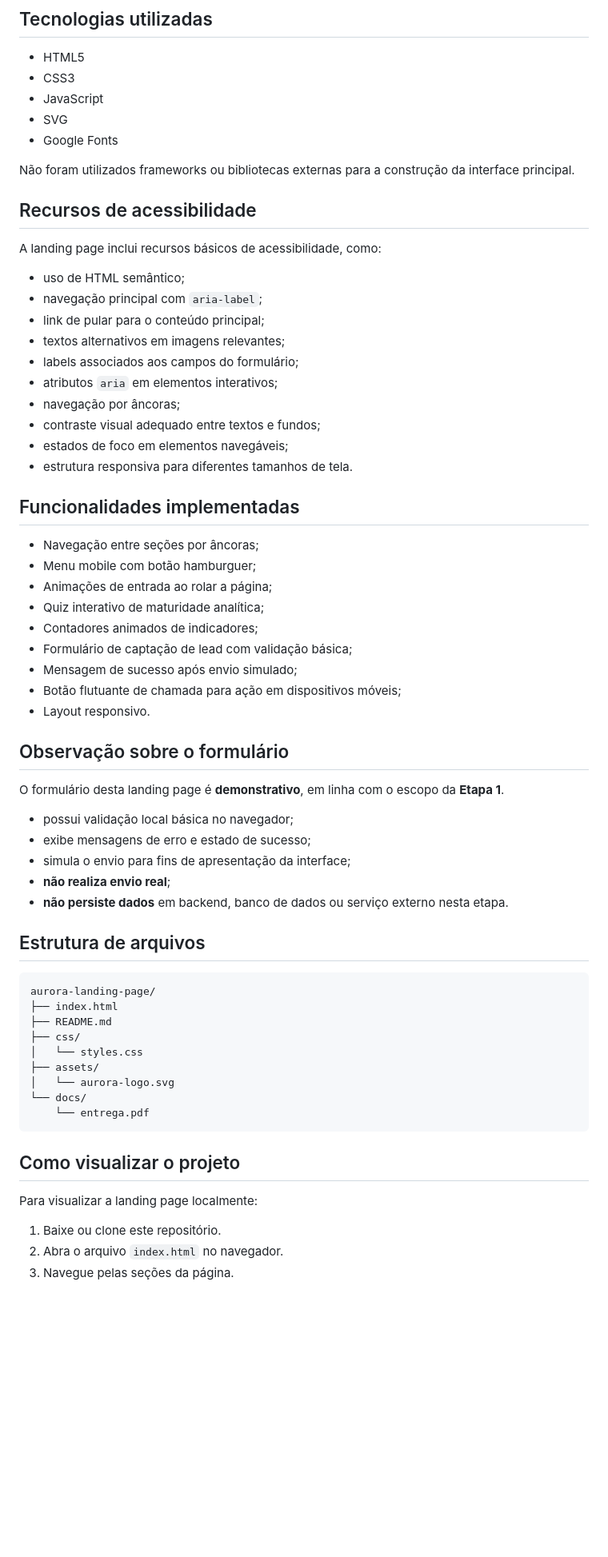
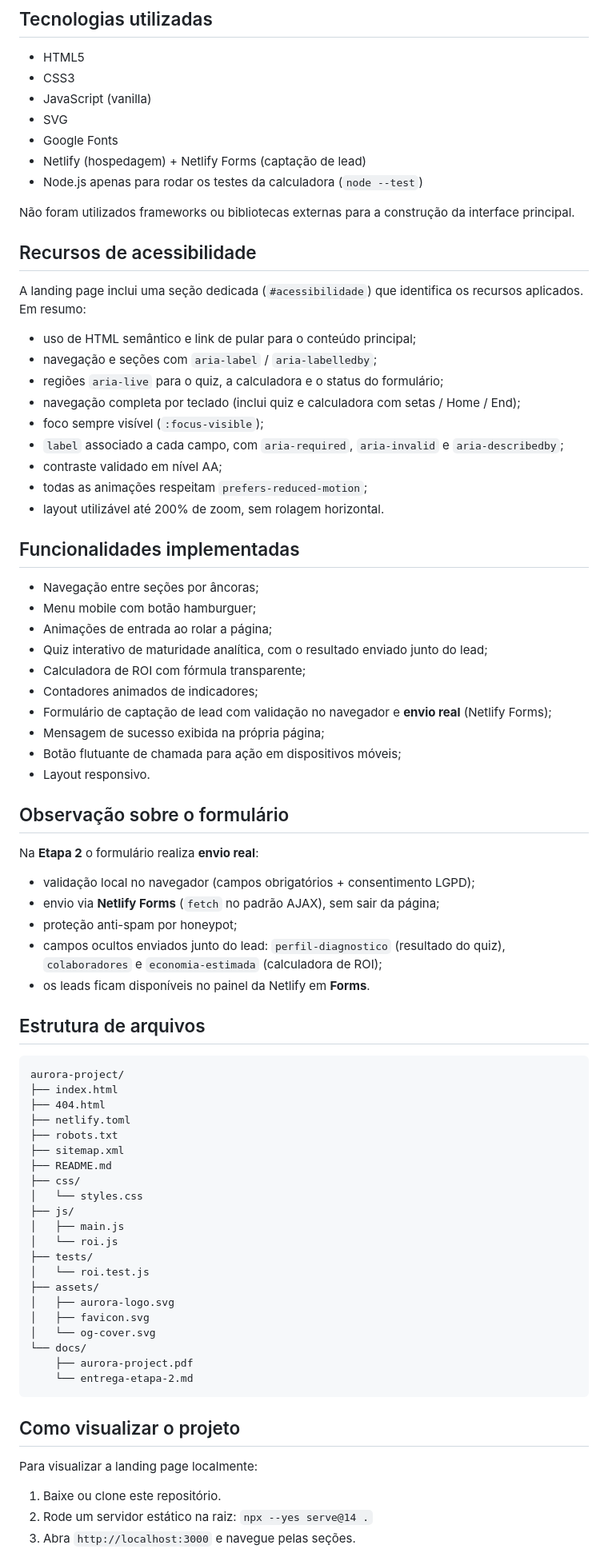
Before and after one commit to defxico/aurora-project, a Markdown page: README.md, the part around one of its changes. Shown at 80% size. Rendered like a GitHub page; blank space fills up the shorter version.

Commit message:
Adiciona dossie da Etapa 2 e atualiza o README

````diff
--- a/README.md
+++ b/README.md
@@ -95,61 +111,77 @@ Foram utilizadas fontes do Google Fonts:
 
 - HTML5
 - CSS3
-- JavaScript
+- JavaScript (vanilla)
 - SVG
 - Google Fonts
+- Netlify (hospedagem) + Netlify Forms (captação de lead)
+- Node.js apenas para rodar os testes da calculadora (`node --test`)
 
 Não foram utilizados frameworks ou bibliotecas externas para a construção da interface principal.
 
 ## Recursos de acessibilidade
 
-A landing page inclui recursos básicos de acessibilidade, como:
+A landing page inclui uma seção dedicada (`#acessibilidade`) que identifica os recursos
+aplicados. Em resumo:
 
-- uso de HTML semântico;
-- navegação principal com `aria-label`;
-- link de pular para o conteúdo principal;
-- textos alternativos em imagens relevantes;
-- labels associados aos campos do formulário;
-- atributos `aria` em elementos interativos;
-- navegação por âncoras;
-- contraste visual adequado entre textos e fundos;
-- estados de foco em elementos navegáveis;
-- estrutura responsiva para diferentes tamanhos de tela.
+- uso de HTML semântico e link de pular para o conteúdo principal;
+- navegação e seções com `aria-label` / `aria-labelledby`;
+- regiões `aria-live` para o quiz, a calculadora e o status do formulário;
+- navegação completa por teclado (inclui quiz e calculadora com setas / Home / End);
+- foco sempre visível (`:focus-visible`);
+- `label` associado a cada campo, com `aria-required`, `aria-invalid` e `aria-describedby`;
+- contraste validado em nível AA;
+- todas as animações respeitam `prefers-reduced-motion`;
+- layout utilizável até 200% de zoom, sem rolagem horizontal.
 
 ## Funcionalidades implementadas
 
 - Navegação entre seções por âncoras;
 - Menu mobile com botão hamburguer;
 - Animações de entrada ao rolar a página;
-- Quiz interativo de maturidade analítica;
+- Quiz interativo de maturidade analítica, com o resultado enviado junto do lead;
+- Calculadora de ROI com fórmula transparente;
 - Contadores animados de indicadores;
-- Formulário de captação de lead com validação básica;
-- Mensagem de sucesso após envio simulado;
+- Formulário de captação de lead com validação no navegador e **envio real** (Netlify Forms);
+- Mensagem de sucesso exibida na própria página;
 - Botão flutuante de chamada para ação em dispositivos móveis;
 - Layout responsivo.
 
 ## Observação sobre o formulário
 
-O formulário desta landing page é **demonstrativo**, em linha com o escopo da **Etapa 1**.
+Na **Etapa 2** o formulário realiza **envio real**:
 
-- possui validação local básica no navegador;
-- exibe mensagens de erro e estado de sucesso;
-- simula o envio para fins de apresentação da interface;
-- **não realiza envio real**;
-- **não persiste dados** em backend, banco de dados ou serviço externo nesta etapa.
+- validação local no navegador (campos obrigatórios + consentimento LGPD);
+- envio via **Netlify Forms** (`fetch` no padrão AJAX), sem sair da página;
+- proteção anti-spam por honeypot;
+- campos ocultos enviados junto do lead: `perfil-diagnostico` (resultado do quiz),
+  `colaboradores` e `economia-estimada` (calculadora de ROI);
+- os leads ficam disponíveis no painel da Netlify em **Forms**.
 
 ## Estrutura de arquivos
 
 ```txt
-aurora-landing-page/
+aurora-project/
 ├── index.html
+├── 404.html
+├── netlify.toml
+├── robots.txt
+├── sitemap.xml
 ├── README.md
 ├── css/
 │   └── styles.css
+├── js/
+│   ├── main.js
+│   └── roi.js
+├── tests/
+│   └── roi.test.js
 ├── assets/
-│   └── aurora-logo.svg
+│   ├── aurora-logo.svg
+│   ├── favicon.svg
+│   └── og-cover.svg
 └── docs/
-    └── entrega.pdf
+    ├── aurora-project.pdf
+    └── entrega-etapa-2.md
 ```
 
 ## Como visualizar o projeto
@@ -157,6 +189,6 @@ aurora-landing-page/
 Para visualizar a landing page localmente:
 
 1. Baixe ou clone este repositório.
-2. Abra o arquivo `index.html` no navegador.
-3. Navegue pelas seções da página.
+2. Rode um servidor estático na raiz: `npx --yes serve@14 .`
+3. Abra `http://localhost:3000` e navegue pelas seções.
 
````
Also changed, not shown: other parts of README.md (+38 -27 lines), docs/entrega-etapa-2.md (added, +113 -0 lines).
